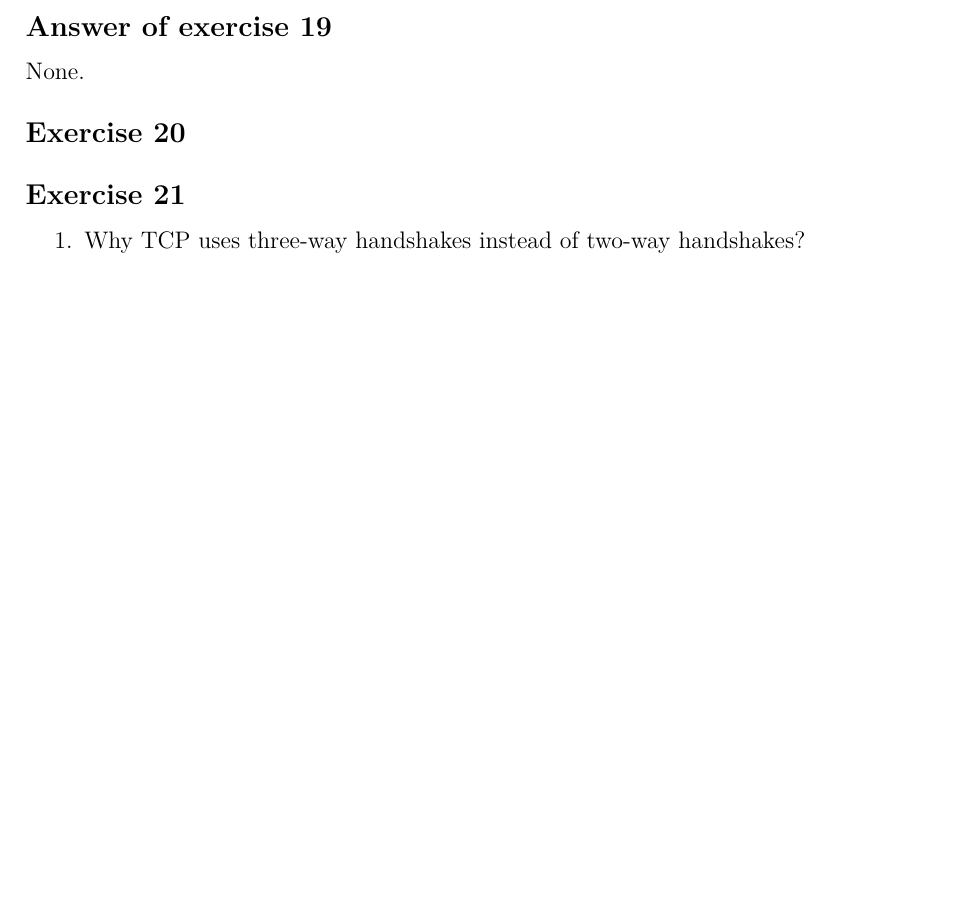
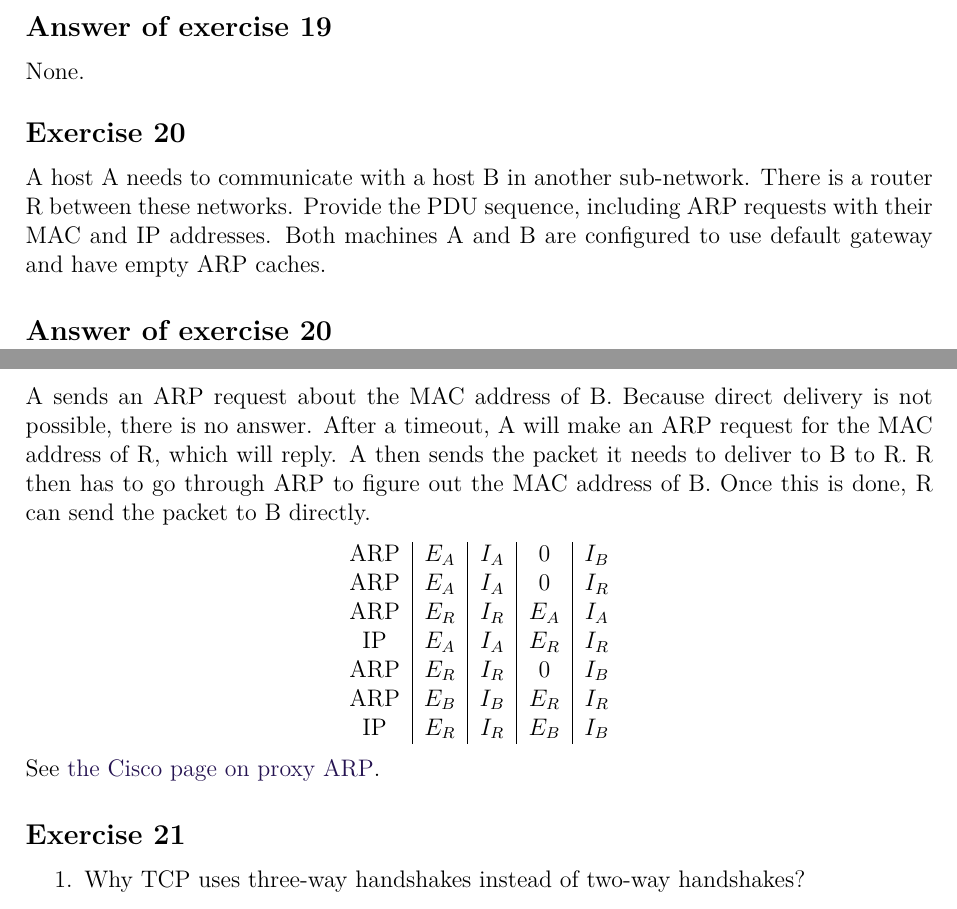
Before and after one commit to bernardosulzbach/notes, a LaTeX thesis (notes.tex, which reads parts/computer-science/computer-networks.tex): part of page 125 of 156 before the commit and two parts of pages 125 and 126 of 156 after it, the two joined at a grey line, cut so that both start at the same text, the shorter picture padded with empty space. Compiled offline with pdfLaTeX; a LaTeX package or settings file that is missing is left out.

Commit message:
Solved yet another ARP exercise

```diff
--- a/parts/computer-science/computer-networks.tex
+++ b/parts/computer-science/computer-networks.tex
@@ -1140,7 +1140,33 @@ None.
 \end{Answer}
 
 \begin{Exercise}
-\end{Exercise}
+A host A needs to communicate with a host B in another sub-network.
+There is a router R between these networks.
+Provide the PDU sequence, including ARP requests with their MAC and IP addresses.
+Both machines A and B are configured to use default gateway and have empty ARP caches.
+\end{Exercise}
+\begin{Answer}
+A sends an ARP request about the MAC address of B.
+Because direct delivery is not possible, there is no answer.
+After a timeout, A will make an ARP request for the MAC address of R, which will reply.
+A then sends the packet it needs to deliver to B to R.
+R then has to go through ARP to figure out the MAC address of B.
+Once this is done, R can send the packet to B directly.
+
+\begin{center}
+\begin{tabular}{c|c|c|c|c}
+    ARP & \(E_A\) & \(I_A\) &       0 & \(I_B\) \\
+    ARP & \(E_A\) & \(I_A\) &       0 & \(I_R\) \\
+    ARP & \(E_R\) & \(I_R\) & \(E_A\) & \(I_A\) \\
+    IP  & \(E_A\) & \(I_A\) & \(E_R\) & \(I_R\) \\
+    ARP & \(E_R\) & \(I_R\) &       0 & \(I_B\) \\
+    ARP & \(E_B\) & \(I_B\) & \(E_R\) & \(I_R\) \\
+    IP  & \(E_R\) & \(I_R\) & \(E_B\) & \(I_B\) \\
+\end{tabular}
+\end{center}
+
+See \href{https://www.cisco.com/c/en/us/support/docs/ip/dynamic-address-allocation-resolution/13718-5.html}{the Cisco page on proxy ARP}.
+\end{Answer}
 
 \begin{Exercise}
 \begin{enumerate}
```
